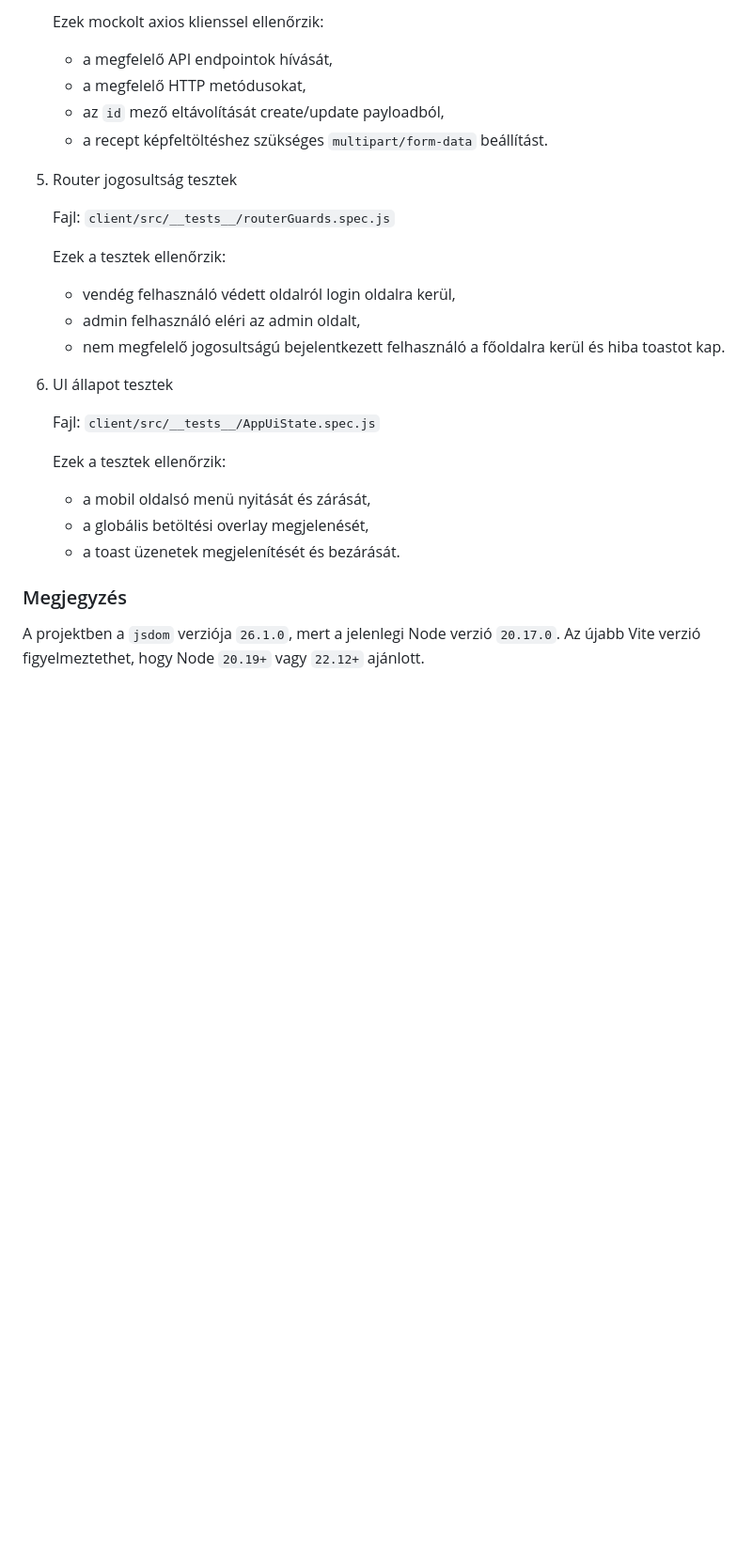
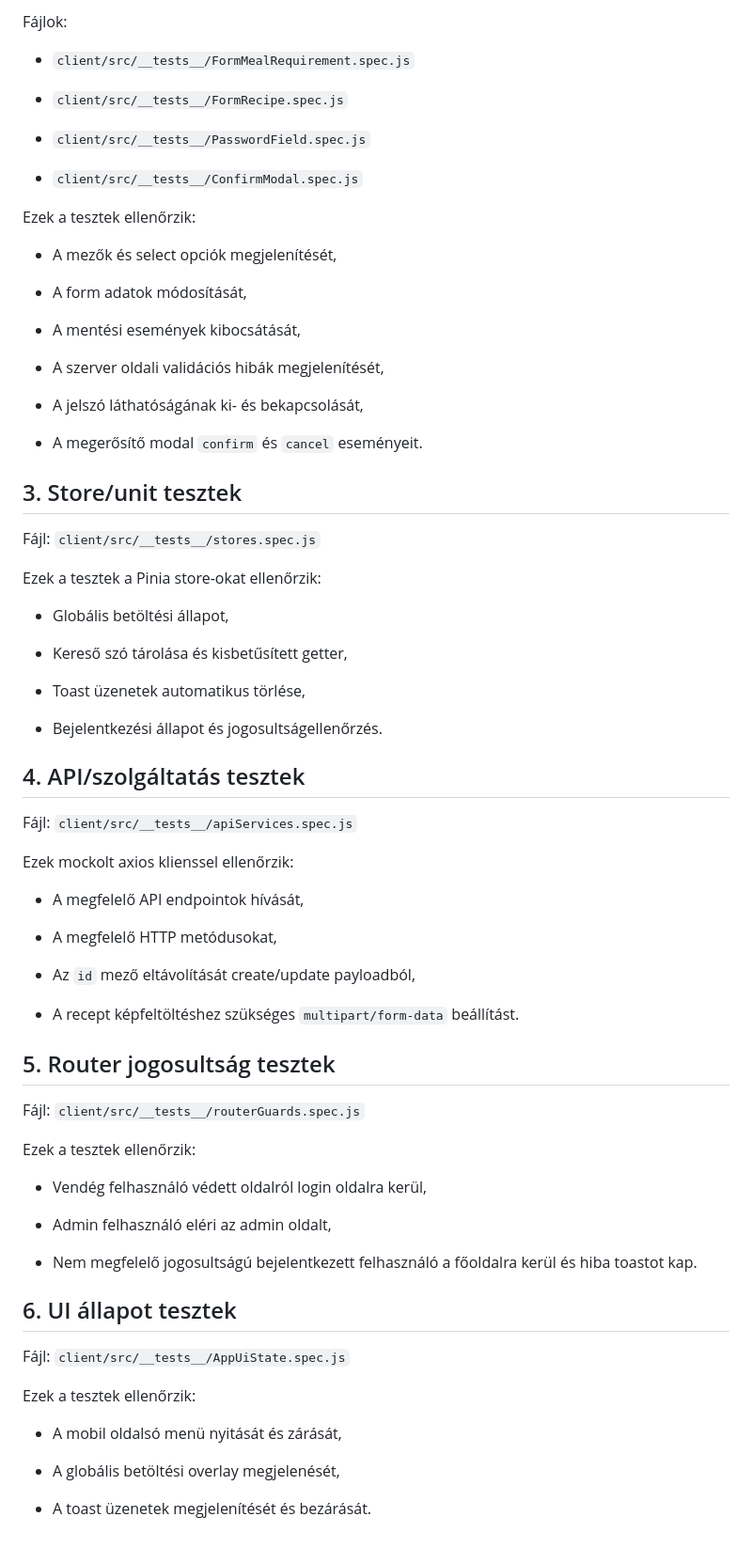
Before and after one commit to ngyptrk/etlaptervezo, a Markdown page: Tesztek.md, the part around the change printed below. Shown: that part at 94% size. GitHub-like rendering; blank space fills up the shorter version.

```diff
--- a/Tesztek.md
+++ b/Tesztek.md
@@ -93,27 +87,76 @@ A tesztcsomag jelenlegi állapota:
 
-   Ezek mockolt axios klienssel ellenőrzik:
-   - a megfelelő API endpointok hívását,
-   - a megfelelő HTTP metódusokat,
-   - az `id` mező eltávolítását create/update payloadból,
-   - a recept képfeltöltéshez szükséges `multipart/form-data` beállítást.
+Fájlok:
 
-5. Router jogosultság tesztek
+- `client/src/__tests__/FormMealRequirement.spec.js`
 
-   Fajl: `client/src/__tests__/routerGuards.spec.js`
+- `client/src/__tests__/FormRecipe.spec.js`
 
-   Ezek a tesztek ellenőrzik:
-   - vendég felhasználó védett oldalról login oldalra kerül,
-   - admin felhasználó eléri az admin oldalt,
-   - nem megfelelő jogosultságú bejelentkezett felhasználó a főoldalra kerül és hiba toastot kap.
+- `client/src/__tests__/PasswordField.spec.js`
 
-6. UI állapot tesztek
+- `client/src/__tests__/ConfirmModal.spec.js`
 
-   Fajl: `client/src/__tests__/AppUiState.spec.js`
+Ezek a tesztek ellenőrzik:
 
-   Ezek a tesztek ellenőrzik:
-   - a mobil oldalsó menü nyitását és zárását,
-   - a globális betöltési overlay megjelenését,
-   - a toast üzenetek megjelenítését és bezárását.
+- A mezők és select opciók megjelenítését,
 
-### Megjegyzés
-A projektben a `jsdom` verziója `26.1.0`, mert a jelenlegi Node verzió `20.17.0`. Az újabb Vite verzió figyelmeztethet, hogy Node `20.19+` vagy `22.12+` ajánlott.
+- A form adatok módosítását,
+
+- A mentési események kibocsátását,
+
+- A szerver oldali validációs hibák megjelenítését,
+
+- A jelszó láthatóságának ki- és bekapcsolását,
+
+- A megerősítő modal `confirm` és `cancel` eseményeit.
+
+## 3. Store/unit tesztek
+
+Fájl: `client/src/__tests__/stores.spec.js`
+
+Ezek a tesztek a Pinia store-okat ellenőrzik:
+
+- Globális betöltési állapot,
+
+- Kereső szó tárolása és kisbetűsített getter,
+
+- Toast üzenetek automatikus törlése,
+
+- Bejelentkezési állapot és jogosultságellenőrzés.
+
+## 4. API/szolgáltatás tesztek
+
+Fájl: `client/src/__tests__/apiServices.spec.js`
+
+Ezek mockolt axios klienssel ellenőrzik:
+
+- A megfelelő API endpointok hívását,
+
+- A megfelelő HTTP metódusokat,
+
+- Az `id` mező eltávolítását create/update payloadból,
+
+- A recept képfeltöltéshez szükséges `multipart/form-data` beállítást.
+
+## 5. Router jogosultság tesztek
+
+Fájl: `client/src/__tests__/routerGuards.spec.js`
+
+Ezek a tesztek ellenőrzik:
+
+- Vendég felhasználó védett oldalról login oldalra kerül,
+
+- Admin felhasználó eléri az admin oldalt,
+
+- Nem megfelelő jogosultságú bejelentkezett felhasználó a főoldalra kerül és hiba toastot kap.
+
+## 6. UI állapot tesztek
+
+Fájl: `client/src/__tests__/AppUiState.spec.js`
+
+Ezek a tesztek ellenőrzik:
+
+- A mobil oldalsó menü nyitását és zárását,
+
+- A globális betöltési overlay megjelenését,
+
+- A toast üzenetek megjelenítését és bezárását.
```
Also changed, not shown: other parts of Tesztek.md (+27 -33 lines), Dokumentáció.md (+11 -8 lines), image-1.png (added), image.png (added).
